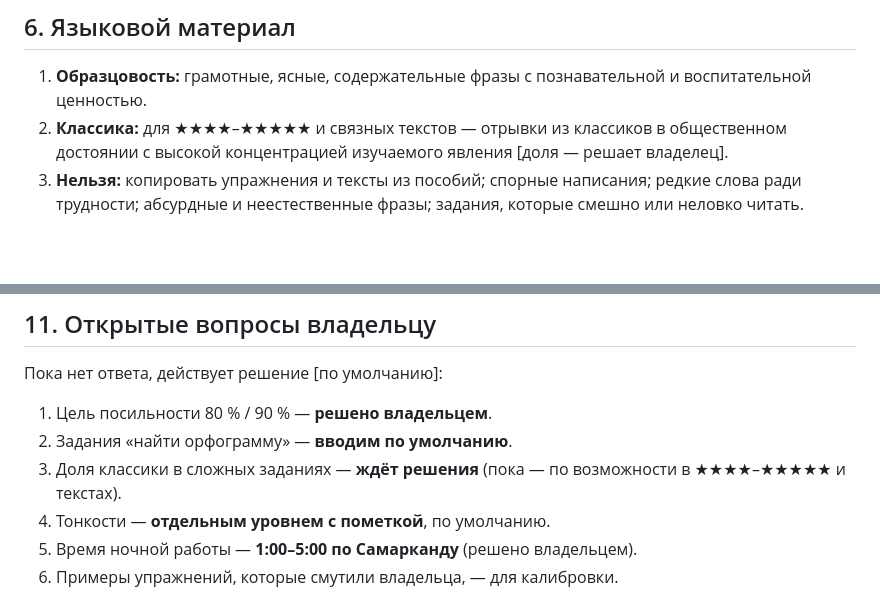
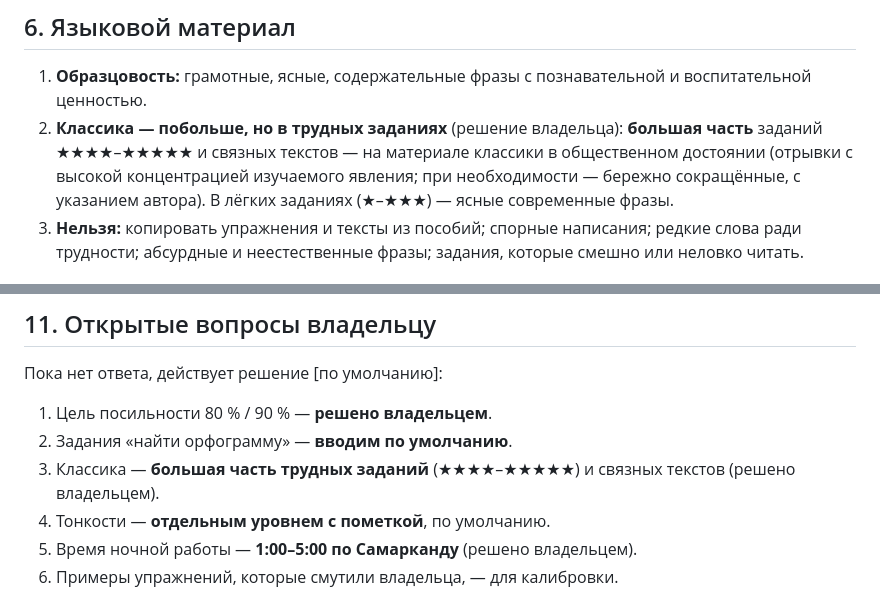
Before and after one commit to veracerkof-debug/Practice-app-3, a Markdown page: docs/PRINCIPLES.md, 2 parts joined by grey strips. Drawn GitHub-style; blank space fills up the shorter version.

```diff
--- a/docs/PRINCIPLES.md
+++ b/docs/PRINCIPLES.md
@@ -56,7 +56,7 @@
 
 ## 6. Языковой материал
 1. **Образцовость:** грамотные, ясные, содержательные фразы с познавательной и воспитательной ценностью.
-2. **Классика:** для ★★★★–★★★★★ и связных текстов — отрывки из классиков в общественном достоянии с высокой концентрацией изучаемого явления [доля — решает владелец].
+2. **Классика — побольше, но в трудных заданиях** (решение владельца): **большая часть** заданий ★★★★–★★★★★ и связных текстов — на материале классики в общественном достоянии (отрывки с высокой концентрацией изучаемого явления; при необходимости — бережно сокращённые, с указанием автора). В лёгких заданиях (★–★★★) — ясные современные фразы.
 3. **Нельзя:** копировать упражнения и тексты из пособий; спорные написания; редкие слова ради трудности; абсурдные и неестественные фразы; задания, которые смешно или неловко читать.
 
 ## 7. Общий корпус и уровни
@@ -87,7 +87,7 @@
 Пока нет ответа, действует решение [по умолчанию]:
 1. Цель посильности 80 % / 90 % — **решено владельцем**.
 2. Задания «найти орфограмму» — **вводим по умолчанию**.
-3. Доля классики в сложных заданиях — **ждёт решения** (пока — по возможности в ★★★★–★★★★★ и текстах).
+3. Классика — **большая часть трудных заданий** (★★★★–★★★★★) и связных текстов (решено владельцем).
 4. Тонкости — **отдельным уровнем с пометкой**, по умолчанию.
 5. Время ночной работы — **1:00–5:00 по Самарканду** (решено владельцем).
 6. Примеры упражнений, которые смутили владельца, — для калибровки.
```
Also changed, not shown: docs/NIGHT-QUEUE.md (+2 -2 lines).
